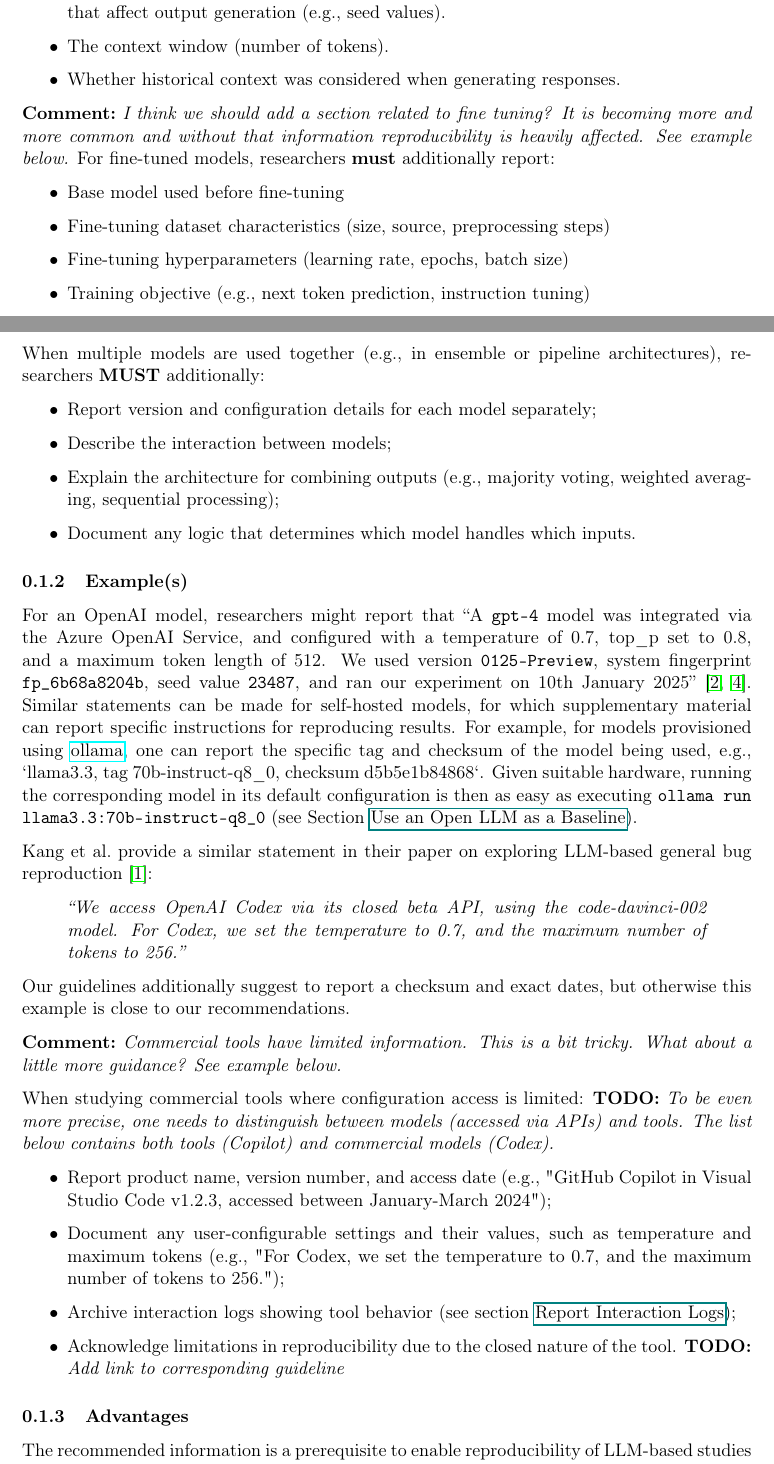
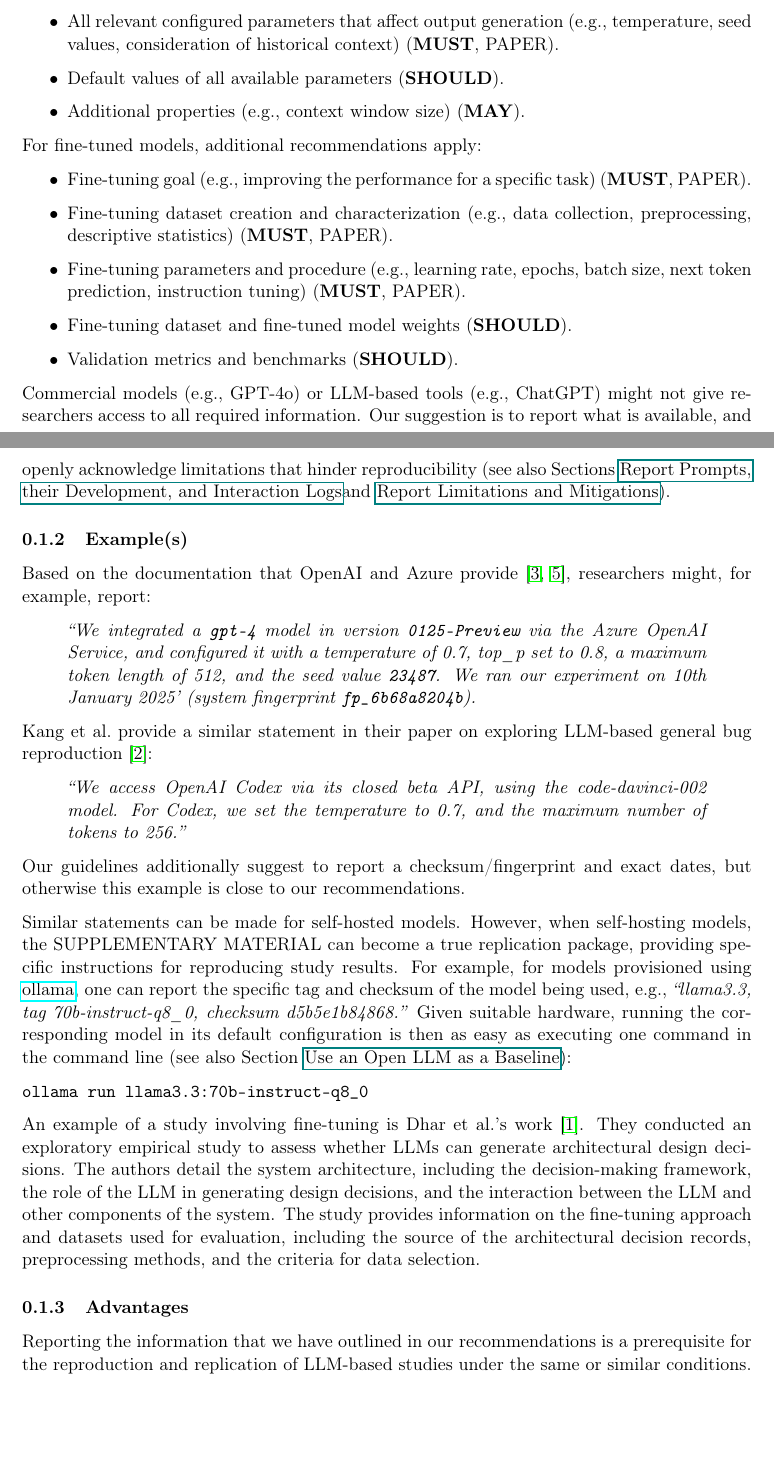
Before and after one commit to se-uhd/llm-guidelines-website, a LaTeX document (guidelines/_sources/02_report-model-version-configuration-and-customizations.tex): two parts of pages 1 and 2 of 3, joined at a grey line, cut so that both start at the same text, the shorter picture padded with empty space. Compiled offline with pdfLaTeX.

Commit message:
Distinguish and revise the two sections as previously discussed

```diff
--- a/guidelines/_sources/02_report-model-version-configuration-and-customizations.tex
+++ b/guidelines/_sources/02_report-model-version-configuration-and-customizations.tex
@@ -27,35 +26,32 @@ Our recommendation is to report:
-\item The configured temperature that controls randomness, and all other relevant parameters that affect output generation (e.g., seed values).
-\item The context window (number of tokens).
-\item Whether historical context was considered when generating responses.
+\item Model/tool name and version (including a checksum/fingerprint if available) (\must, \paper).
+\item All relevant configured parameters that affect output generation (e.g., temperature, seed values, consideration of historical context) (\must, \paper).
+\item Default values of all available parameters (\should).
+\item Additional properties (e.g., context window size) (\may).
 \end{itemize}
 
-\comment{I think we should add a section related to fine tuning? It is becoming more and more common and without that information reproducibility is heavily affected. See example below.}
-For fine-tuned models, researchers \textbf{must} additionally report:
+For fine-tuned models, additional recommendations apply:
+
 \begin{itemize}
-\item Base model used before fine-tuning
-\item Fine-tuning dataset characteristics (size, source, preprocessing steps)
-\item Fine-tuning hyperparameters (learning rate, epochs, batch size)
-\item Training objective (e.g., next token prediction, instruction tuning)
-\item Validation metrics used during fine-tuning
-\item If possible, a link to the fine-tuned model weights or a description of how to access them.''
+\item Fine-tuning goal (e.g., improving the performance for a specific task) (\must, \paper).
+\item Fine-tuning dataset creation and characterization (e.g., data collection, preprocessing, descriptive statistics) (\must, \paper).
+\item Fine-tuning parameters and procedure (e.g., learning rate, epochs, batch size, next token prediction, instruction tuning) (\must, \paper).
+\item Fine-tuning dataset and fine-tuned model weights (\should).
+\item Validation metrics and benchmarks (\should).
 \end{itemize}
 
-\comment{This also leads me to another point. In my review of LLMs as annotators, I've found several examples of ensemble models. I think we might also want to add a section about ensemble models. See example below.}
+Commercial models (e.g., GPT-4o) or LLM-based tools (e.g., ChatGPT) might not give researchers access to all required information.
+Our suggestion is to report what is available, and openly acknowledge limitations that hinder reproducibility (see also Sections \prompts and \limitationsmitigations).
 
-When multiple models are used together (e.g., in ensemble or pipeline architectures), researchers \textbf{MUST} additionally:
-\begin{itemize}
-\item Report version and configuration details for each model separately;
-\item Describe the interaction between models;
-\item Explain the architecture for combining outputs (e.g., majority voting, weighted averaging, sequential processing);
-\item Document any logic that determines which model handles which inputs.
-\end{itemize}
 
 \subsubsection{Example(s)}
 
-For an OpenAI model, researchers might report that ``A  \texttt{gpt-4} model was integrated via the Azure OpenAI Service, and configured with a temperature of 0.7, top\_p set to 0.8, and a maximum token length of 512. We used version \texttt{0125-Preview}, system fingerprint \texttt{fp\_6b68a8204b}, seed value \texttt{23487}, and ran our experiment on 10th January 2025''~\cite{OpenAI25, Azure25}.
-Similar statements can be made for self-hosted models, for which supplementary material can report specific instructions for reproducing results.
-For example, for models provisioned using \href{https://ollama.com/library/}{ollama}, one can report the specific tag and checksum of the model being used, e.g., `llama3.3, tag 70b-instruct-q8\_0, checksum d5b5e1b84868`.
-Given suitable hardware, running the corresponding model in its default configuration is then as easy as executing \texttt{ollama run llama3.3:70b-instruct-q8\_0} (see Section \href{/guidelines/#use-an-open-llm-as-a-baseline}{Use an Open LLM as a Baseline}).
+Based on the documentation that OpenAI and Azure provide~\cite{OpenAI25, Azure25}, researchers might, for example, report:
+
+\begin{quote}
+\it
+ ``We integrated a  \texttt{gpt-4} model in version \texttt{0125-Preview} via the Azure OpenAI Service, and configured it with a temperature of 0.7, top\_p set to 0.8, a maximum token length of 512, and the  seed value \texttt{23487}.
+ We ran our experiment on 10th January 2025' (system fingerprint \texttt{fp\_6b68a8204b}).
+\end{quote}
 
 Kang et al.~provide a similar statement in their paper on exploring LLM-based general bug reproduction~\cite{DBLP:conf/icse/KangYY23}:
 
@@ -64,24 +60,25 @@ Kang et al.~provide a similar statement in their paper on exploring LLM-based ge
 ``We access OpenAI Codex via its closed beta API, using the code-davinci-002 model. For Codex, we set the temperature to 0.7, and the maximum number of tokens to 256.''
 \end{quote}
 
-Our guidelines additionally suggest to report a checksum and exact dates, but otherwise this example is close to our recommendations.
+Our guidelines additionally suggest to report a checksum/fingerprint and exact dates, but otherwise this example is close to our recommendations.
 
-\comment{Commercial tools have limited information. This is a bit tricky. What about a little more guidance? See example below.}
+Similar statements can be made for self-hosted models.
+However, when self-hosting models, the \supplementarymaterial can become a true replication package, providing specific instructions for reproducing study results.
+For example, for models provisioned using \href{https://ollama.com/library/}{ollama}, one can report the specific tag and checksum of the model being used, e.g., \emph{``llama3.3, tag 70b-instruct-q8\_0, checksum d5b5e1b84868.''}
+Given suitable hardware, running the corresponding model in its default configuration is then as easy as executing one command in the command line (see also Section \openllm):
 
-When studying commercial tools where configuration access is limited: \todo{To be even more precise, one needs to distinguish between models (accessed via APIs) and tools. The list below contains both tools (Copilot) and commercial models (Codex).}
-\begin{itemize}
-\item Report product name, version number, and access date (e.g., "GitHub Copilot in Visual Studio Code v1.2.3, accessed between January-March 2024");
-\item Document any user-configurable settings and their values, such as temperature and maximum tokens (e.g., "For Codex, we set the temperature to 0.7, and the maximum number of tokens to 256.");
-\item Archive interaction logs showing tool behavior (see section \href{/guidelines/report-interaction-logs}{Report Interaction Logs});
-\item Acknowledge limitations in reproducibility due to the closed nature of the tool. \todo{Add link to corresponding guideline}
-\end{itemize}
+\begin{verbatim}
+ollama run llama3.3:70b-instruct-q8_0
+\end{verbatim}
+
+An example of a study involving fine-tuning is Dhar et al.'s work~\cite{DBLP:conf/icsa/DharVV24}.
+They conducted an exploratory empirical study to assess whether LLMs can generate architectural design decisions. The authors detail the system architecture, including the decision-making framework, the role of the LLM in generating design decisions, and the interaction between the LLM and other components of the system. The study provides information on the fine-tuning approach and datasets used for evaluation, including the source of the architectural decision records, preprocessing methods, and the criteria for data selection.
 
 
 \subsubsection{Advantages}
 
-The recommended information is a prerequisite to enable reproducibility of LLM-based studies under the same or similar conditions.
-Please note that this information alone is generally not sufficient.
-Therefore, depending on the specific study setup, researchers \should provide additional information about architecture and data (\href{/guidelines/#report-tool-architecture-and-supplemental-data}{Report Tool Architecture and Supplemental Data}), prompts (\href{/guidelines/#report-prompts-and-their-development}{Report Prompts and their Development}), interaction logs (\href{/guidelines//#report-interaction-logs}{Report Interaction Logs}), and specific limitations an mitigations (\href{/guidelines/#report-limitations-and-mitigations}{Report Limitations and Mitigations}).
+Reporting the information that we have outlined in our recommendations is a prerequisite for the reproduction and replication of LLM-based studies under the same or similar conditions.
+However, that this information alone is generally not sufficient.
 
 \subsubsection{Challenges}
 
```
Also changed, not shown: guidelines/_sources/03_report-tool-architecture-beyond-models.tex (+31 -25 lines), guidelines/_sources/02_report-model-version-configuration-and-customizations.tex (41 more changed lines).
